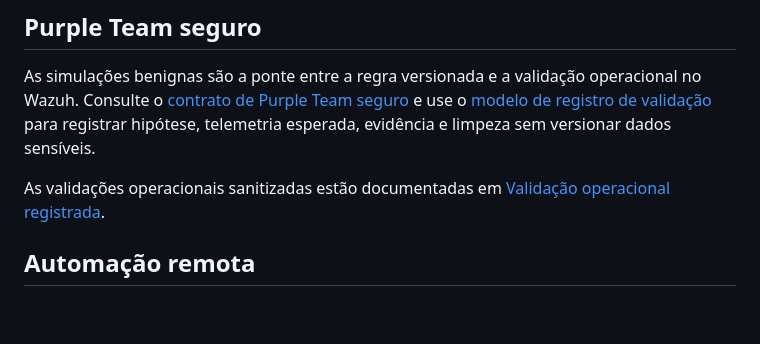
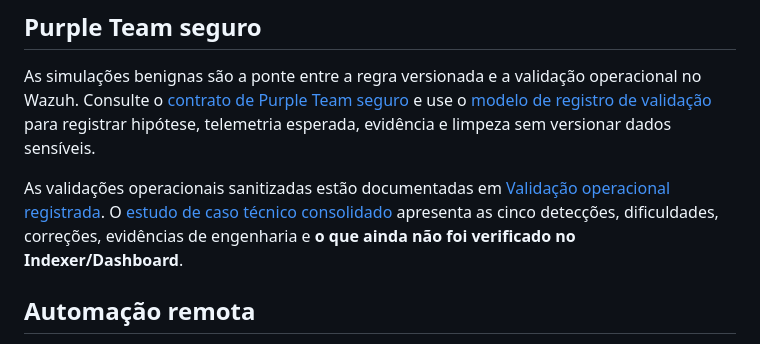
Before and after one commit to raphaelguterres/detection-engineering-blue-team, a Markdown page: README.md, the part around the change. Drawn GitHub-style; blank space fills up the shorter version.

Commit message:
Link full Wazuh case study and preserve operational evidence boundaries

```diff
--- a/README.md
+++ b/README.md
@@ -20,7 +20,7 @@ O Wazuh é a fonte de verdade operacional para alertas, investigação e métric
 
 As simulações benignas são a ponte entre a regra versionada e a validação operacional no Wazuh. Consulte o [contrato de Purple Team seguro](docs/purple-team-safe.md) e use o [modelo de registro de validação](simulations/validation-record-template.md) para registrar hipótese, telemetria esperada, evidência e limpeza sem versionar dados sensíveis.
 
-As validações operacionais sanitizadas estão documentadas em [Validação operacional registrada](docs/operational-validation.md).
+As validações operacionais sanitizadas estão documentadas em [Validação operacional registrada](docs/operational-validation.md). O [estudo de caso técnico consolidado](docs/case-study-wazuh-detection-engineering.md) apresenta as cinco detecções, dificuldades, correções, evidências de engenharia e **o que ainda não foi verificado no Indexer/Dashboard**.
 
 ## Automação remota
 
```
